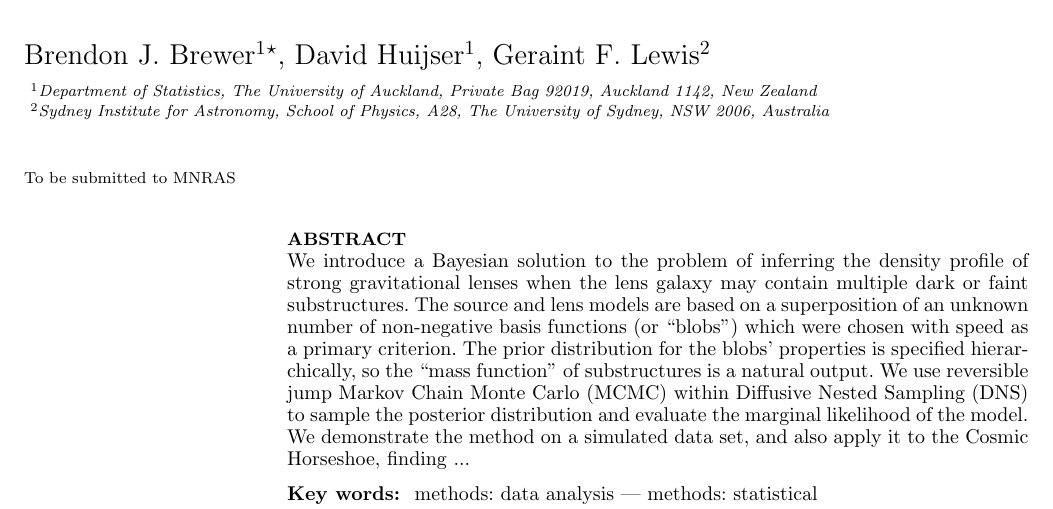
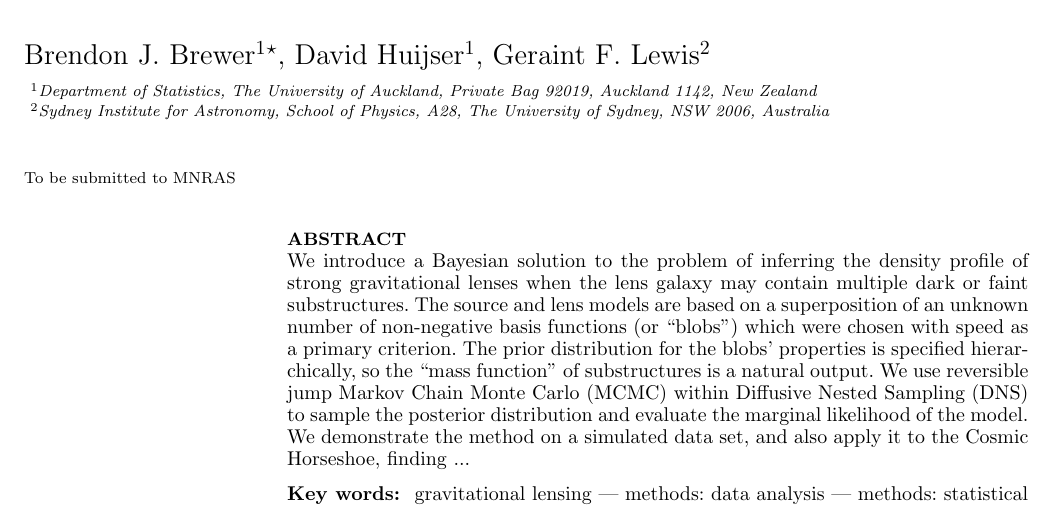
Before and after one commit to eggplantbren/Lensing2, a LaTeX paper (Papers/ms.tex): part of page 1 of 5, cut so that both start at the same text. Compiled offline with pdfLaTeX; a LaTeX package or settings file that is missing is left out.

Commit message:
GL keywords

```diff
--- a/Papers/ms.tex
+++ b/Papers/ms.tex
@@ -52,7 +52,7 @@ the Cosmic Horseshoe, finding ...
 
 
 \begin{keywords}
-methods: data analysis --- methods: statistical
+gravitational lensing --- methods: data analysis --- methods: statistical
 \end{keywords}
 
 \section{Introduction}
```
